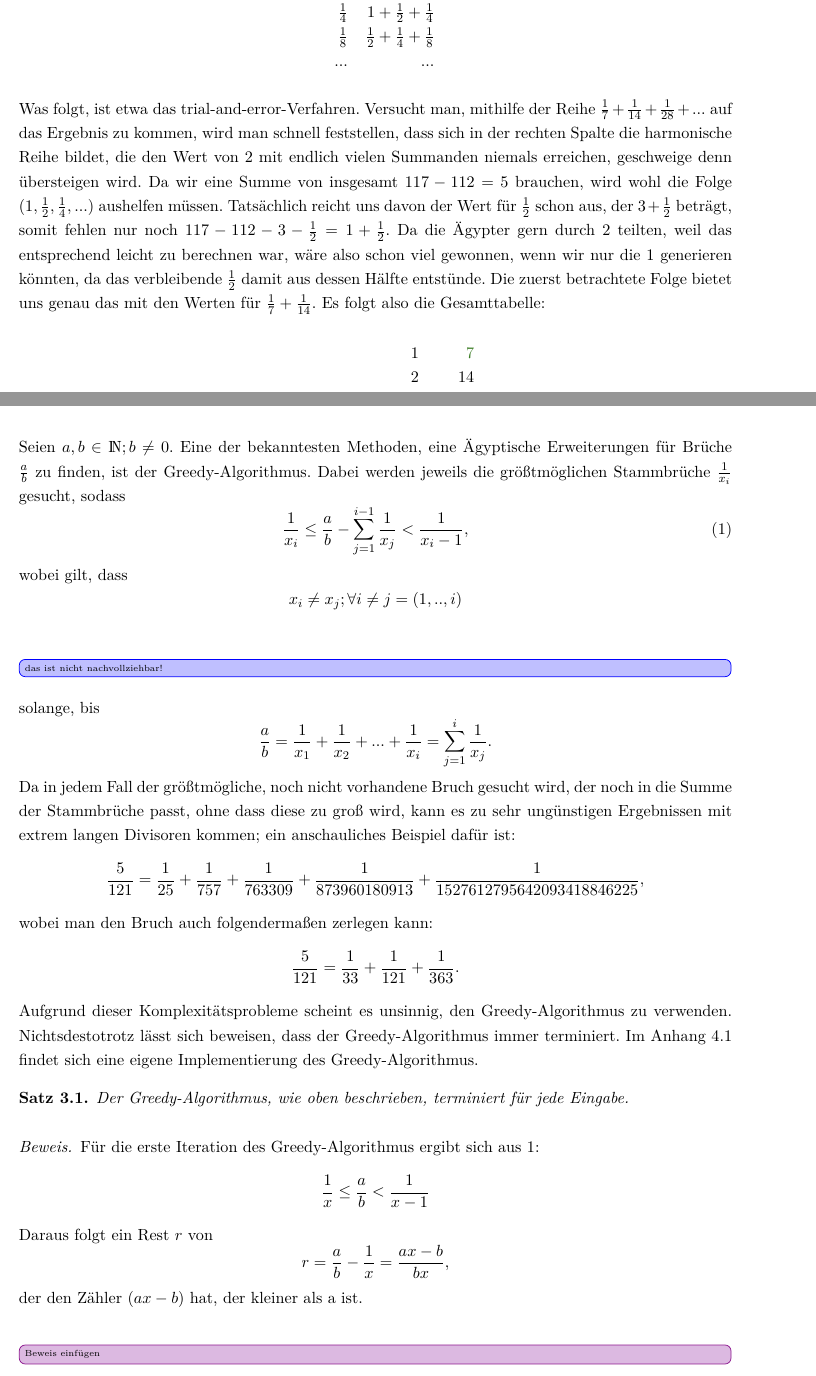
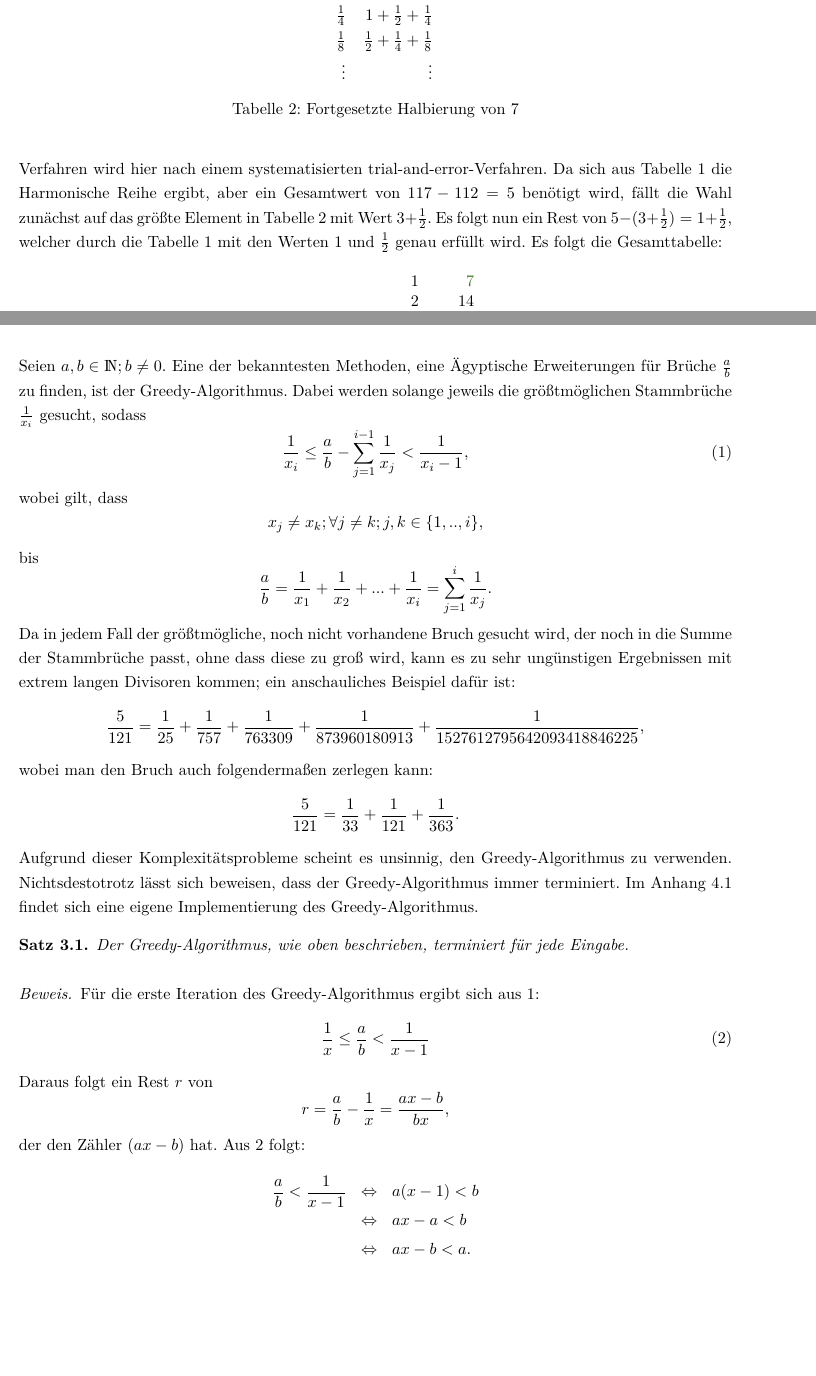
Before and after one commit to larsbergerproductions/BA, a LaTeX document (LaTeX-Doc/document.tex, which reads LaTeX-Doc/content/EgypArithmetics.tex, LaTeX-Doc/content/GreedyAlgorithm.tex): two parts of pages 7 and 9 of 13, joined at a grey line, cut so that both start at the same text, the shorter picture padded with empty space. The pictures show the PDF file LaTeX-Doc/document.pdf that the author committed with the source.

Commit message:
edited description of division with non-trivial remiander. edited tables there (labeling, captioning), improved proof for Greedy termination.

```diff
--- a/LaTeX-Doc/content/EgypArithmetics.tex
+++ b/LaTeX-Doc/content/EgypArithmetics.tex
@@ -73,6 +73,3 @@
 				\ding{53}& 16 & 112
 			\end{tabular}
 		\end{center}
-		Offensichtlich ist das Ergebnis hier noch nicht erreicht, allerdings kann keine weitere Zahl der rechten Spalte ausgewählt werden, ohne 117 zu überschreiten. Folglich sind also kleinere Zahlen als 7 notwendig. Die - aus heutiger Sicht betrachtet - einfache Mathematik des alten Ägypten würde nun, statt die 7 fortlaufend zu verdoppeln, diese zunächst durch sich selbst teilen, um eine 1 zu generieren und dann weiter halbieren, woraus sich diese unvollständige Tabelle ergäbe:
-		\begin{center}
-			\begin{tabular}{r r r}
@@ -80,3 +82,4 @@
 				& $\uf{7}$ & $1$\\
 				& $\uf{14}$ & $\uf{2}$\\
 				& $\uf{28}$ & $\uf{4}$\\
+				& \vdots & \vdots \\
@@ -89,10 +88,18 @@
+		\label{table:Division_HalbEins}
+		\end{table}
+		Zudem ist auch das bloße fortgesetzte Halbieren der Zahl oben rechts praktisch angewendet worden:~
+		\begin{table}[H]
+			\centering
+			\begin{tabular}[h]{Sr Sr Sr}
 				& 1 & \textcolor{OliveGreen}{7}\\
 				& $\uf{2}$ & $3+\uf{2}$\\
 				& $\uf{4}$ & $1+\uf{2}+\uf{4}$\\
 				& $\uf{8}$ & $\uf{2}+\uf{4}+\uf{8}$\\
-				&...&...
+				&\vdots&\vdots
 			\end{tabular}
-		\end{center}
-		Was folgt, ist etwa das trial-and-error-Verfahren. Versucht man, mithilfe der Reihe $\uf{7}+\uf{14}+\uf{28}+...$ auf das Ergebnis zu kommen, wird man schnell feststellen, dass sich in der rechten Spalte die harmonische Reihe bildet, die den Wert von 2 mit endlich vielen Summanden niemals erreichen, geschweige denn übersteigen wird. Da wir eine Summe von insgesamt $117-112=5$ brauchen, wird wohl die Folge $(1, \uf{2}, \uf{4}, ...)$ aushelfen müssen. Tatsächlich reicht uns davon der Wert für $\uf{2}$ schon aus, der $3+\uf{2}$ beträgt, somit fehlen nur noch $117-112-3-\uf{2}=1+\uf{2}$. Da die Ägypter gern durch 2 teilten, weil das entsprechend leicht zu berechnen war, wäre also schon viel gewonnen, wenn wir nur die 1 generieren könnten, da das verbleibende $\uf{2}$ damit aus dessen Hälfte entstünde. Die zuerst betrachtete Folge bietet uns genau das mit den Werten für $\uf{7} + \uf{14}$. Es folgt also die Gesamttabelle:
-		\begin{center}
-			\begin{tabular}{r r r}
+		\caption{Fortgesetzte Halbierung von $7$}
+		\label{table:Division_HalbSieben}
+		\end{table}
+		Verfahren wird hier nach einem systematisierten trial-and-error-Verfahren. Da sich aus Tabelle \ref{table:Division_HalbEins} die Harmonische Reihe ergibt, aber ein Gesamtwert von $117-112 = 5$ benötigt wird, fällt die Wahl zunächst auf das größte Element in Tabelle \ref{table:Division_HalbSieben} mit Wert $3+\uf{2}$. Es folgt nun ein Rest von $5-(3+\uf{2})=1 +\uf{2}$, welcher durch die Tabelle \ref{table:Division_HalbEins} mit den Werten $1$ und $\uf{2}$ genau erfüllt wird. Es folgt die Gesamttabelle:
+		\begin{table}[H]
+			\centering
--- a/LaTeX-Doc/content/GreedyAlgorithm.tex
+++ b/LaTeX-Doc/content/GreedyAlgorithm.tex
@@ -1,14 +1,13 @@
 % !TeX spellcheck = de_DE_frami
 % !TEX root = document.tex
 \section{Der Greedy-Algorithmus}
-Seien $a, b \in \N; b \neq 0$. Eine der bekanntesten Methoden, eine Ägyptische Erweiterungen für Brüche $\frac{a}{b}$ zu finden, ist der Greedy-Algorithmus. Dabei werden jeweils die größtmöglichen Stammbrüche $\frac{1}{x_i}$ gesucht, sodass
+Seien $a, b \in \N; b \neq 0$. Eine der bekanntesten Methoden, eine Ägyptische Erweiterungen für Brüche $\frac{a}{b}$ zu finden, ist der Greedy-Algorithmus. Dabei werden solange jeweils die größtmöglichen Stammbrüche $\frac{1}{x_i}$ gesucht, sodass
 \begin{equation}\label{eq:greedy_fracNorm}
 \frac{1}{x_i} \leq \frac{a}{b} - \sum_{j=1}^{i-1} \frac{1}{x_j} < \frac{1}{x_{i}-1},
 \end{equation}
 wobei gilt, dass
-$$x_i \neq x_j; \forall i \neq j = (1,..,i)$$
-\change[inline]{das ist nicht nachvollziehbar!}
-solange, bis
+$$x_j \neq x_k; \forall j \neq k; j,k \in \{1,..,i\},$$
+bis
 $$\frac{a}{b} = \frac{1}{x_1} + \frac{1}{x_2} + ... + \frac{1}{x_i} = \sum_{j=1}^{i} \frac{1}{x_j}.$$
 Da in jedem Fall der größtmögliche, noch nicht vorhandene Bruch gesucht wird, der noch in die Summe der Stammbrüche passt, ohne dass diese zu groß wird, kann es zu sehr ungünstigen Ergebnissen mit extrem langen Divisoren kommen; ein anschauliches Beispiel dafür ist:
 $$\frac{5}{121} = \uf{25} + \uf{757} + \uf{763309} + \uf{873960180913} + \uf{1527612795642093418846225},$$
@@ -22,10 +21,13 @@ Im Anhang \ref{code:greedy} findet sich eine eigene Implementierung des Greedy-A
 \end{satz}
 \begin{bew}
 	Für die erste Iteration des Greedy-Algorithmus ergibt sich aus \ref{eq:greedy_fracNorm}:
-	\begin{equation*}
+	\begin{equation}\label{eqn:Greedy_Voraussetzungen}
 		\uf{x} \leq \frac{a}{b} < \uf{x-1}
-	\end{equation*}
+	\end{equation}
 	Daraus folgt ein Rest $r$ von
 	$$ r = \frac{a}{b}-\uf{x} = \frac{ax-b}{bx},$$
-	der den Zähler $(ax-b)$ hat, der kleiner als a ist.\\ \improvement[inline]{Beweis einfügen}
-	Somit verkleinert sich dieser Rest mit jedem Schritt und erreicht irgendwann Null, wie gefordert.
+	der den Zähler $(ax-b)$ hat. Aus \ref{eqn:Greedy_Voraussetzungen} folgt:
+	% Äquivalenzkette, die zeigt, dass $ax-b<a
+	\begin{eqnarray*}
+		\frac{a}{b} < \uf{x-1}& \gdw & a(x-1)<b\\
+		& \gdw & ax-a < b\\
```
Also changed, not shown: LaTeX-Doc/TeX-StyleDefinition/commands_math.tex (+5 -0 lines), LaTeX-Doc/TeX-StyleDefinition/packages.tex (+1 -0 lines), LaTeX-Doc/document.pdf, LaTeX-Doc/content/EgypArithmetics.tex (32 more changed lines), LaTeX-Doc/content/GreedyAlgorithm.tex (3 more changed lines), 8 other files.
